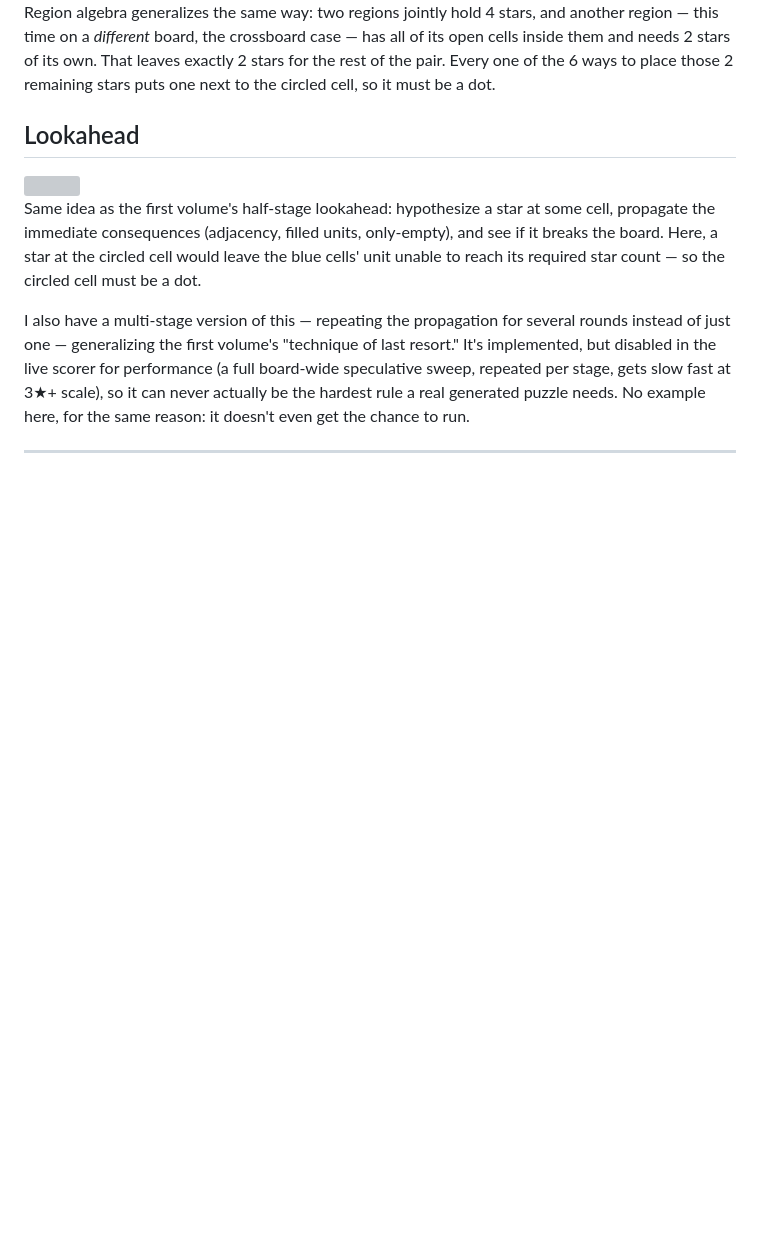
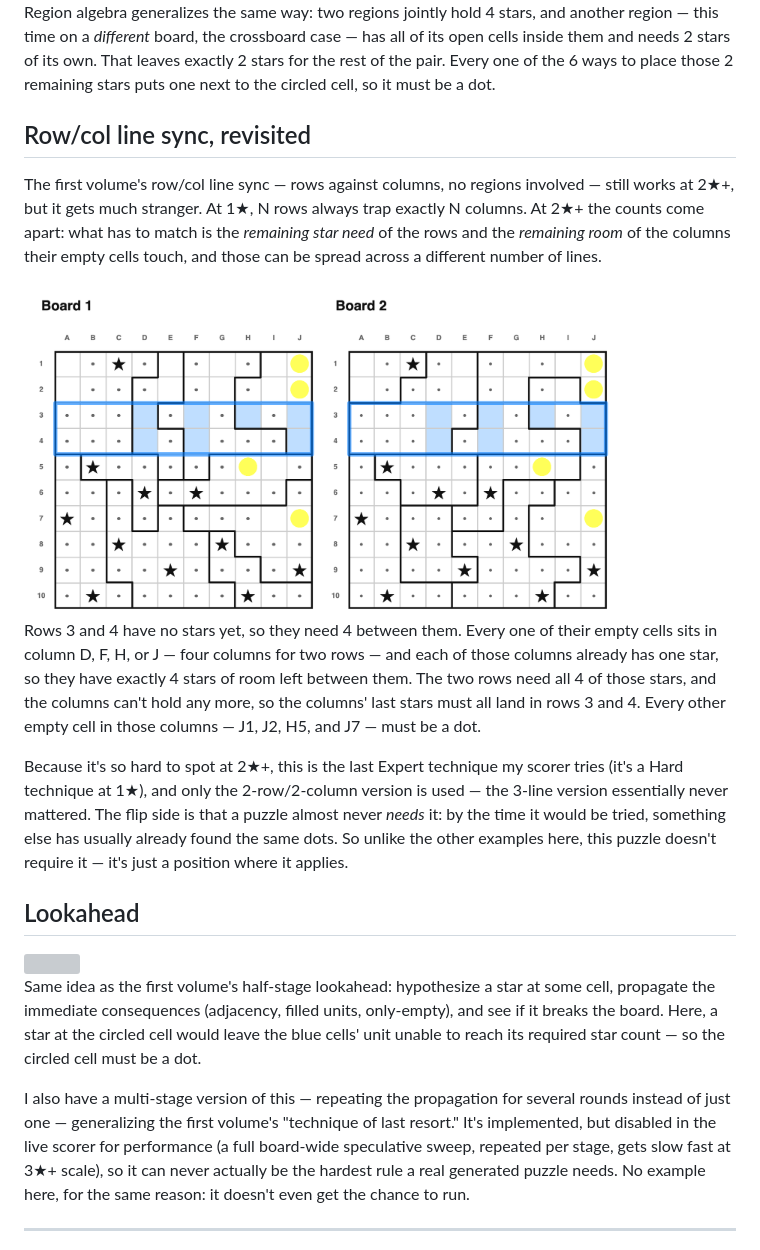
Before and after one commit to JoshMermel/multiverse-star-battle, a Markdown page: how_to_solve2.md, the part around the change. Drawn GitHub-style; pictures changed too: images/multi_row_col_line_sync.png (added); blank space fills up the shorter version; grey boxes are pictures that could not be loaded.

```diff
--- a/how_to_solve2.md
+++ b/how_to_solve2.md
@@ -341,6 +341,31 @@ all of its open cells inside them and needs 2 stars of its own. That leaves
 exactly 2 stars for the rest of the pair. Every one of the 6 ways to place
 those 2 remaining stars puts one next to the circled cell, so it must be a dot.
 
+## Row/col line sync, revisited
+
+The first volume's row/col line sync — rows against columns, no regions involved —
+still works at 2★+, but it gets much stranger. At 1★, N rows always trap exactly N
+columns. At 2★+ the counts come apart: what has to match is the *remaining star
+need* of the rows and the *remaining room* of the columns their empty cells touch,
+and those can be spread across a different number of lines.
+
+<a href="index.html?book=armory2&puzzle=22">
+<img src="images/multi_row_col_line_sync.png" width="600"></img> </a>
+
+Rows 3 and 4 have no stars yet, so they need 4 between them. Every one of their
+empty cells sits in column D, F, H, or J — four columns for two rows — and each of
+those columns already has one star, so they have exactly 4 stars of room left
+between them. The two rows need all 4 of those stars, and the columns can't hold
+any more, so the columns' last stars must all land in rows 3 and 4. Every other
+empty cell in those columns — J1, J2, H5, and J7 — must be a dot.
+
+Because it's so hard to spot at 2★+, this is the last Expert technique my scorer
+tries (it's a Hard technique at 1★), and only the 2-row/2-column version is used —
+the 3-line version essentially never mattered. The flip side is that a puzzle
+almost never *needs* it: by the time it would be tried, something else has usually
+already found the same dots. So unlike the other examples here, this puzzle doesn't
+require it — it's just a position where it applies.
+
 ## Lookahead
 
 <a href="index.html?book=armory2&puzzle=21">
```
Also changed, not shown: how_to_solve2_regionless.md (+22 -4 lines), images/regionless/row_col_line_sync_multi.png (added), 5 other files.
